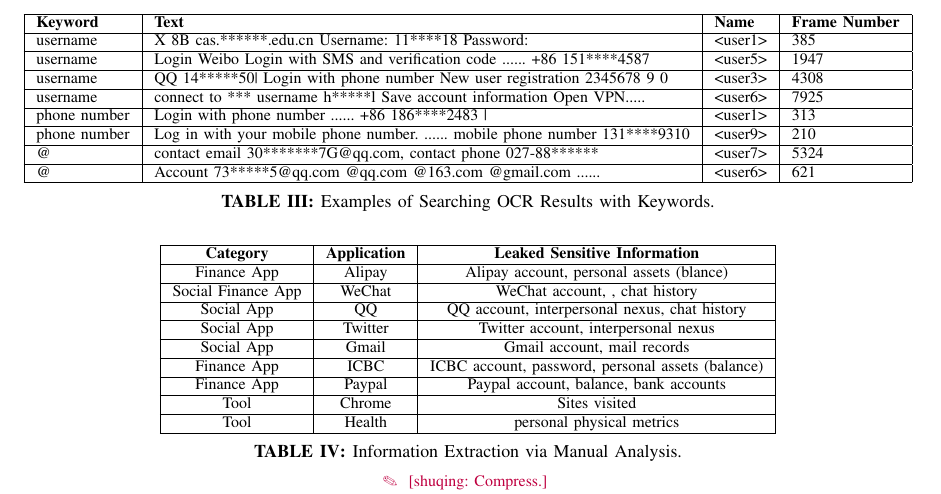
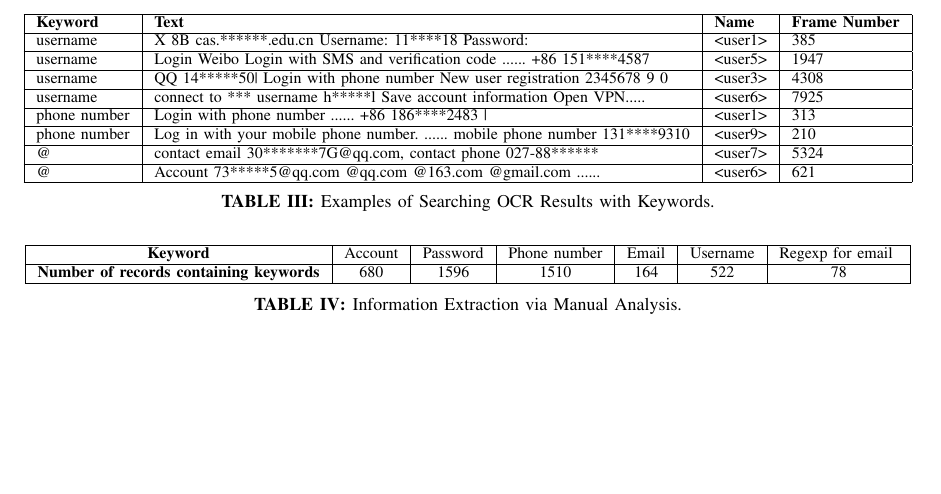
Before and after one commit to jwnhy/WOOT-BadUSB-C, a LaTeX paper (WOOT/BadUSBC.tex, which reads WOOT/Files/experiment.tex): part of page 9 of 11, cut so that both start at the same text, the shorter picture padded with empty space. Compiled offline with pdfLaTeX; a missing font is replaced by an installed copy or a similar font; a LaTeX package or settings file that is missing is left out.

Commit message:
experiment figure

```diff
--- a/WOOT/Files/experiment.tex
+++ b/WOOT/Files/experiment.tex
@@ -266,30 +266,14 @@
 
 \begin{table*}[t]
 	\centering
-	\begin{tabular}{|c|c|c|c|c|}
+	\begin{tabular}{|c|c|c|c|c|c|c|}
 		\hline
-		\textbf{Category}  & \textbf{Application} & \textbf{Leaked Sensitive Information}                      \\
+		\textbf{Keyword}                               & Account & Password & Phone number & Email & Username & Regexp for email~  \\
 		\hline
-		Finance App         & Alipay      & Alipay account, personal assets (blance)          \\
-		\hline
-		Social  Finance App & WeChat      & WeChat account, , chat history             \\
-		\hline
-		Social App          & QQ          & QQ account, interpersonal nexus, chat history    \\
-		\hline
-		Social App          & Twitter     & Twitter account, interpersonal nexus             \\
-		\hline
-		Social App          & Gmail       & Gmail account, mail records                      \\
-		\hline
-		Finance App         & ICBC        & ICBC account, password, personal assets (balance)  \\
-		\hline
-		Finance App         & Paypal      & Paypal account, balance, bank accounts            \\
-		\hline
-		Tool                & Chrome      & Sites visited                                    \\
-		\hline
-		Tool                & Health      & personal physical metrics      					 \\
+		\textbf{Number of records containing keywords} & 680     & 1596     & 1510         & 164   & 522      & 78                 \\
 		\hline
 	\end{tabular}
 	\linebreak
-	\caption{Information Extraction via Manual Analysis.}\shuqing{Compress.}
+	\caption{Information Extraction via Manual Analysis.}
 	\label{table:information_extracted}
 \end{table*}
```
